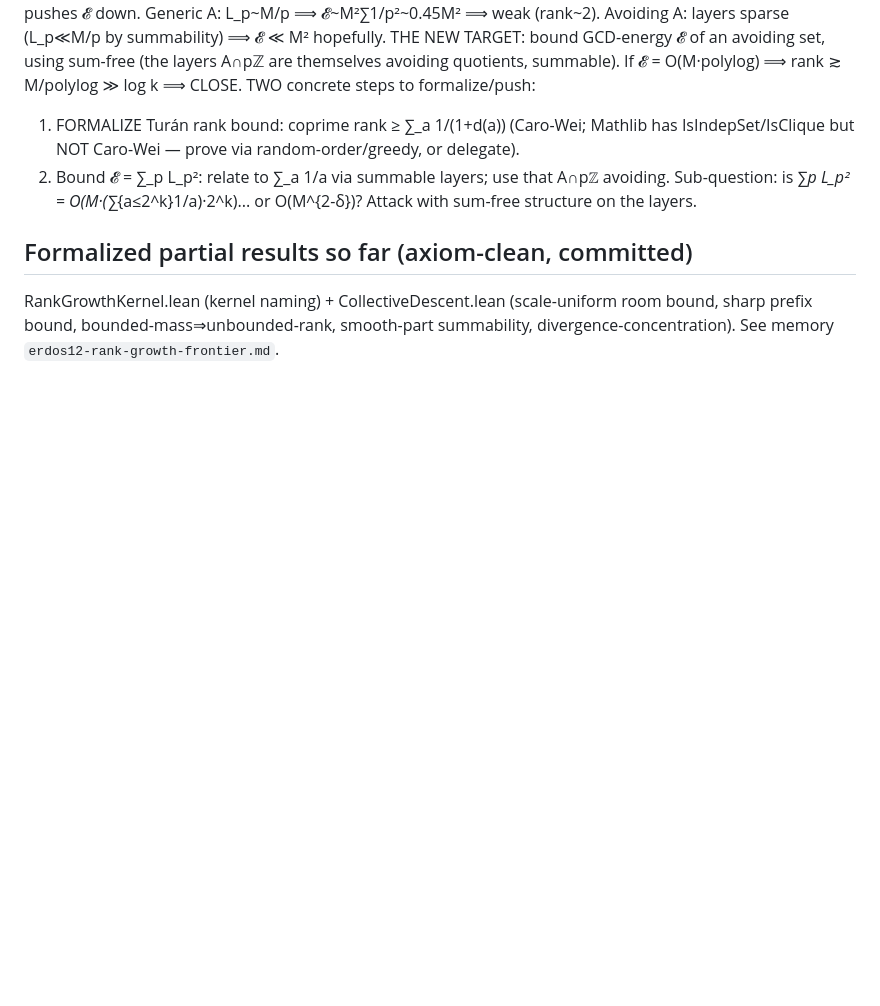
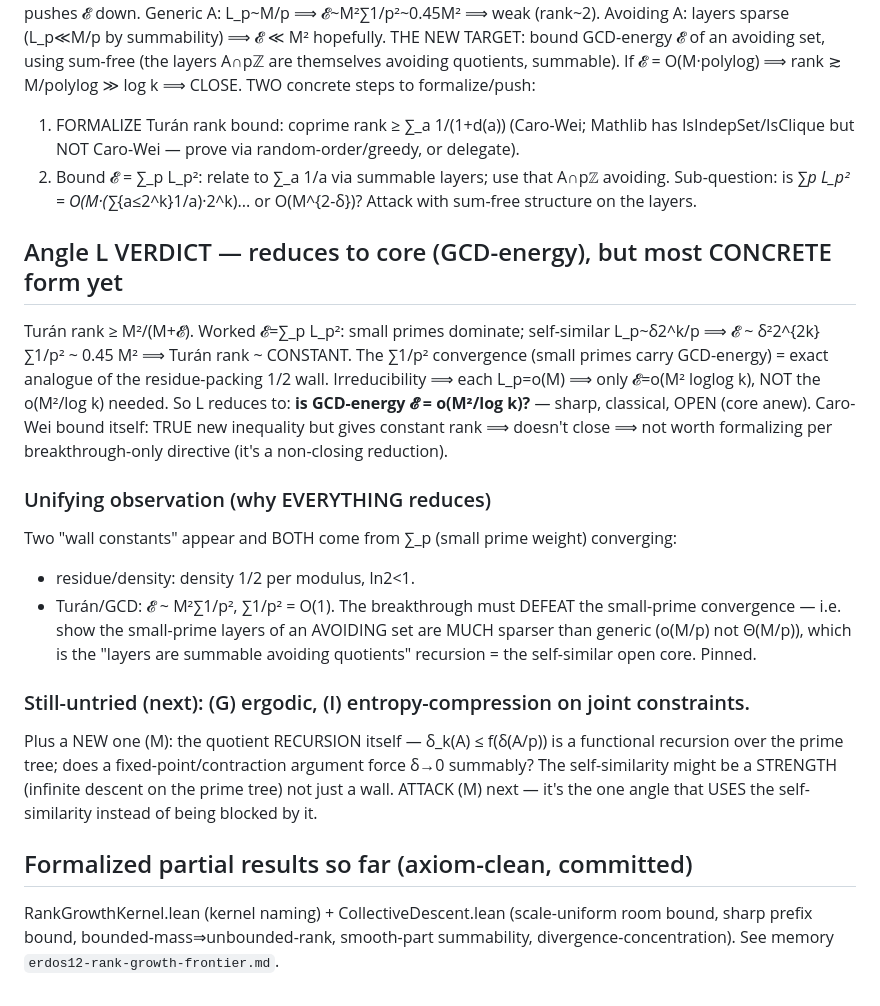
Before and after one commit to SamuelSchlesinger/erdos-problems, a Markdown page: research/erdos12/notes.md, the part around the change. GitHub-like rendering; blank space fills up the shorter version.

Commit message:
#12 angle L verdict: reduces to GCD-energy o(M²/log k); UNIFYING: all walls = small-prime convergence; new angle M (quotient recursion as infinite descent)

```diff
--- a/research/erdos12/notes.md
+++ b/research/erdos12/notes.md
@@ -584,6 +584,30 @@ TWO concrete steps to formalize/push:
    Sub-question: is ∑_p L_p² = O(M·(∑_{a≤2^k}1/a)·2^k)... or O(M^{2-δ})? Attack with
    sum-free structure on the layers.
 
+## Angle L VERDICT — reduces to core (GCD-energy), but most CONCRETE form yet
+Turán rank ≥ M²/(M+𝓔). Worked 𝓔=∑_p L_p²: small primes dominate; self-similar
+L_p~δ2^k/p ⟹ 𝓔 ~ δ²2^{2k}∑1/p² ~ 0.45 M² ⟹ Turán rank ~ CONSTANT. The ∑1/p²
+convergence (small primes carry GCD-energy) = exact analogue of the residue-packing 1/2
+wall. Irreducibility ⟹ each L_p=o(M) ⟹ only 𝓔=o(M² loglog k), NOT the o(M²/log k) needed.
+So L reduces to: **is GCD-energy 𝓔 = o(M²/log k)?** — sharp, classical, OPEN (core anew).
+Caro-Wei bound itself: TRUE new inequality but gives constant rank ⟹ doesn't close ⟹ not
+worth formalizing per breakthrough-only directive (it's a non-closing reduction).
+
+### Unifying observation (why EVERYTHING reduces)
+Two "wall constants" appear and BOTH come from ∑_p (small prime weight) converging:
+- residue/density: density 1/2 per modulus, ln2<1.
+- Turán/GCD: 𝓔 ~ M²∑1/p², ∑1/p² = O(1).
+The breakthrough must DEFEAT the small-prime convergence — i.e. show the small-prime
+layers of an AVOIDING set are MUCH sparser than generic (o(M/p) not Θ(M/p)), which is the
+"layers are summable avoiding quotients" recursion = the self-similar open core. Pinned.
+
+### Still-untried (next): (G) ergodic, (I) entropy-compression on joint constraints.
+Plus a NEW one (M): the quotient RECURSION itself — δ_k(A) ≤ f(δ(A/p)) is a functional
+recursion over the prime tree; does a fixed-point/contraction argument force δ→0 summably?
+The self-similarity might be a STRENGTH (infinite descent on the prime tree) not just a
+wall. ATTACK (M) next — it's the one angle that USES the self-similarity instead of being
+blocked by it.
+
 ## Formalized partial results so far (axiom-clean, committed)
 RankGrowthKernel.lean (kernel naming) + CollectiveDescent.lean (scale-uniform room
 bound, sharp prefix bound, bounded-mass⇒unbounded-rank, smooth-part summability,
```
